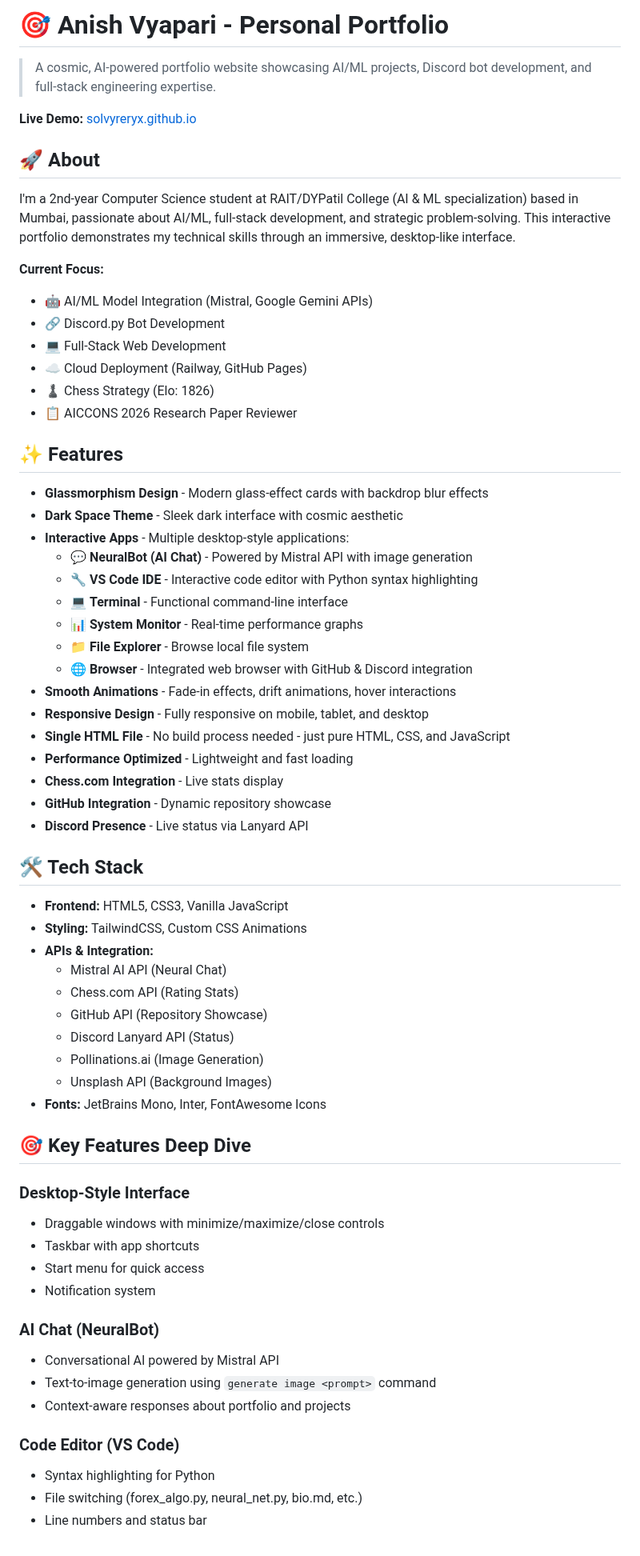
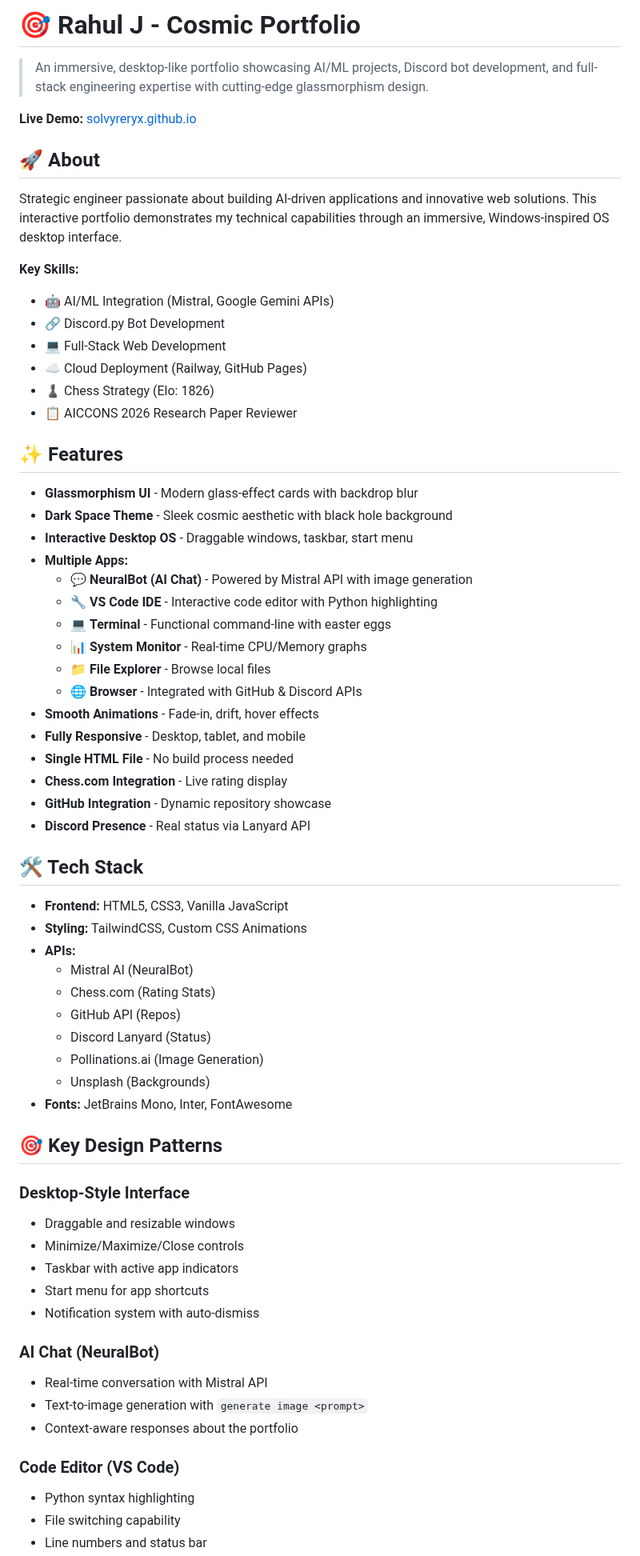
Before and after one commit to SolvyrEryx/rahul.github.io, a Markdown page: README.md, the part around one of its changes. Shown at 80% size. GitHub-like rendering.

```diff
--- a/README.md
+++ b/README.md
@@ -1,15 +1,15 @@
-# 🎯 Anish Vyapari - Personal Portfolio
+# 🎯 Rahul J - Cosmic Portfolio
 
-> A cosmic, AI-powered portfolio website showcasing AI/ML projects, Discord bot development, and full-stack engineering expertise.
+> An immersive, desktop-like portfolio showcasing AI/ML projects, Discord bot development, and full-stack engineering expertise with cutting-edge glassmorphism design.
 
 **Live Demo:** [solvyreryx.github.io](https://solvyreryx.github.io)
 
 ## 🚀 About
 
-I'm a 2nd-year Computer Science student at RAIT/DYPatil College (AI & ML specialization) based in Mumbai, passionate about AI/ML, full-stack development, and strategic problem-solving. This interactive portfolio demonstrates my technical skills through an immersive, desktop-like interface.
+Strategic engineer passionate about building AI-driven applications and innovative web solutions. This interactive portfolio demonstrates my technical capabilities through an immersive, Windows-inspired OS desktop interface.
 
-**Current Focus:**
-- 🤖 AI/ML Model Integration (Mistral, Google Gemini APIs)
+**Key Skills:**
+- 🤖 AI/ML Integration (Mistral, Google Gemini APIs)
 - 🔗 Discord.py Bot Development
 - 💻 Full-Stack Web Development
 - ☁️ Cloud Deployment (Railway, GitHub Pages)
@@ -18,50 +18,51 @@ I'm a 2nd-year Computer Science student at RAIT/DYPatil College (AI & ML special
 
 ## ✨ Features
 
-- **Glassmorphism Design** - Modern glass-effect cards with backdrop blur effects
-- **Dark Space Theme** - Sleek dark interface with cosmic aesthetic
-- **Interactive Apps** - Multiple desktop-style applications:
+- **Glassmorphism UI** - Modern glass-effect cards with backdrop blur
+- **Dark Space Theme** - Sleek cosmic aesthetic with black hole background
+- **Interactive Desktop OS** - Draggable windows, taskbar, start menu
+- **Multiple Apps:**
   - 💬 **NeuralBot (AI Chat)** - Powered by Mistral API with image generation
-  - 🔧 **VS Code IDE** - Interactive code editor with Python syntax highlighting
-  - 💻 **Terminal** - Functional command-line interface
-  - 📊 **System Monitor** - Real-time performance graphs
-  - 📁 **File Explorer** - Browse local file system
-  - 🌐 **Browser** - Integrated web browser with GitHub & Discord integration
-- **Smooth Animations** - Fade-in effects, drift animations, hover interactions
-- **Responsive Design** - Fully responsive on mobile, tablet, and desktop
-- **Single HTML File** - No build process needed - just pure HTML, CSS, and JavaScript
-- **Performance Optimized** - Lightweight and fast loading
-- **Chess.com Integration** - Live stats display
+  - 🔧 **VS Code IDE** - Interactive code editor with Python highlighting
+  - 💻 **Terminal** - Functional command-line with easter eggs
+  - 📊 **System Monitor** - Real-time CPU/Memory graphs
+  - 📁 **File Explorer** - Browse local files
+  - 🌐 **Browser** - Integrated with GitHub & Discord APIs
+- **Smooth Animations** - Fade-in, drift, hover effects
+- **Fully Responsive** - Desktop, tablet, and mobile
+- **Single HTML File** - No build process needed
+- **Chess.com Integration** - Live rating display
 - **GitHub Integration** - Dynamic repository showcase
-- **Discord Presence** - Live status via Lanyard API
+- **Discord Presence** - Real status via Lanyard API
 
 ## 🛠️ Tech Stack
 
 - **Frontend:** HTML5, CSS3, Vanilla JavaScript
 - **Styling:** TailwindCSS, Custom CSS Animations
-- **APIs & Integration:**
-  - Mistral AI API (Neural Chat)
-  - Chess.com API (Rating Stats)
-  - GitHub API (Repository Showcase)
-  - Discord Lanyard API (Status)
+- **APIs:**
+  - Mistral AI (NeuralBot)
+  - Chess.com (Rating Stats)
+  - GitHub API (Repos)
+  - Discord Lanyard (Status)
   - Pollinations.ai (Image Generation)
-  - Unsplash API (Background Images)
-- **Fonts:** JetBrains Mono, Inter, FontAwesome Icons
+  - Unsplash (Backgrounds)
+- **Fonts:** JetBrains Mono, Inter, FontAwesome
 
-## 🎯 Key Features Deep Dive
+## 🎯 Key Design Patterns
 
 ### Desktop-Style Interface
-- Draggable windows with minimize/maximize/close controls
-- Taskbar with app shortcuts
-- Start menu for quick access
-- Notification system
+- Draggable and resizable windows
+- Minimize/Maximize/Close controls
+- Taskbar with active app indicators
+- Start menu for app shortcuts
+- Notification system with auto-dismiss
 
 ### AI Chat (NeuralBot)
-- Conversational AI powered by Mistral API
-- Text-to-image generation using `generate image <prompt>` command
-- Context-aware responses about portfolio and projects
+- Real-time conversation with Mistral API
+- Text-to-image generation with `generate image <prompt>`
+- Context-aware responses about the portfolio
 
 ### Code Editor (VS Code)
-- Syntax highlighting for Python
-- File switching (forex_algo.py, neural_net.py, bio.md, etc.)
+- Python syntax highlighting
+- File switching capability
 - Line numbers and status bar
```
Also changed, not shown: other parts of README.md (+47 -44 lines).
